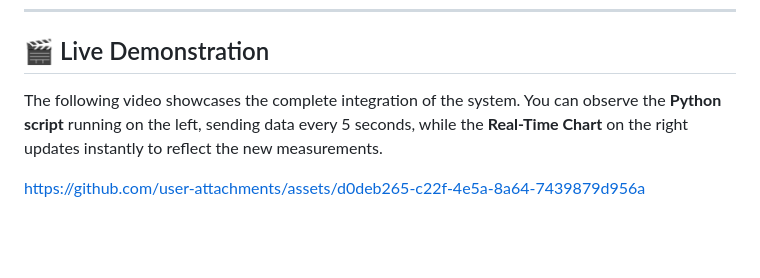
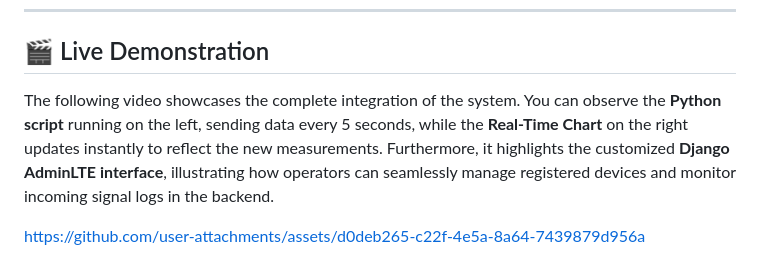
Before and after one commit to Thanos01skg/thesis, a Markdown page: README.md, the part around the change. Rendered like a GitHub page; blank space fills up the shorter version.

```diff
--- a/README.md
+++ b/README.md
@@ -234,6 +234,6 @@ You will now see the live Django interface and Real-Time Charts directly on your
 ---
 
 ## 🎬 Live Demonstration
-The following video showcases the complete integration of the system. You can observe the **Python script** running on the left, sending data every 5 seconds, while the **Real-Time Chart** on the right updates instantly to reflect the new measurements.
+The following video showcases the complete integration of the system. You can observe the **Python script** running on the left, sending data every 5 seconds, while the **Real-Time Chart** on the right updates instantly to reflect the new measurements. Furthermore, it highlights the customized **Django AdminLTE interface**, illustrating how operators can seamlessly manage registered devices and monitor incoming signal logs in the backend.
 
 https://github.com/user-attachments/assets/d0deb265-c22f-4e5a-8a64-7439879d956a
```
